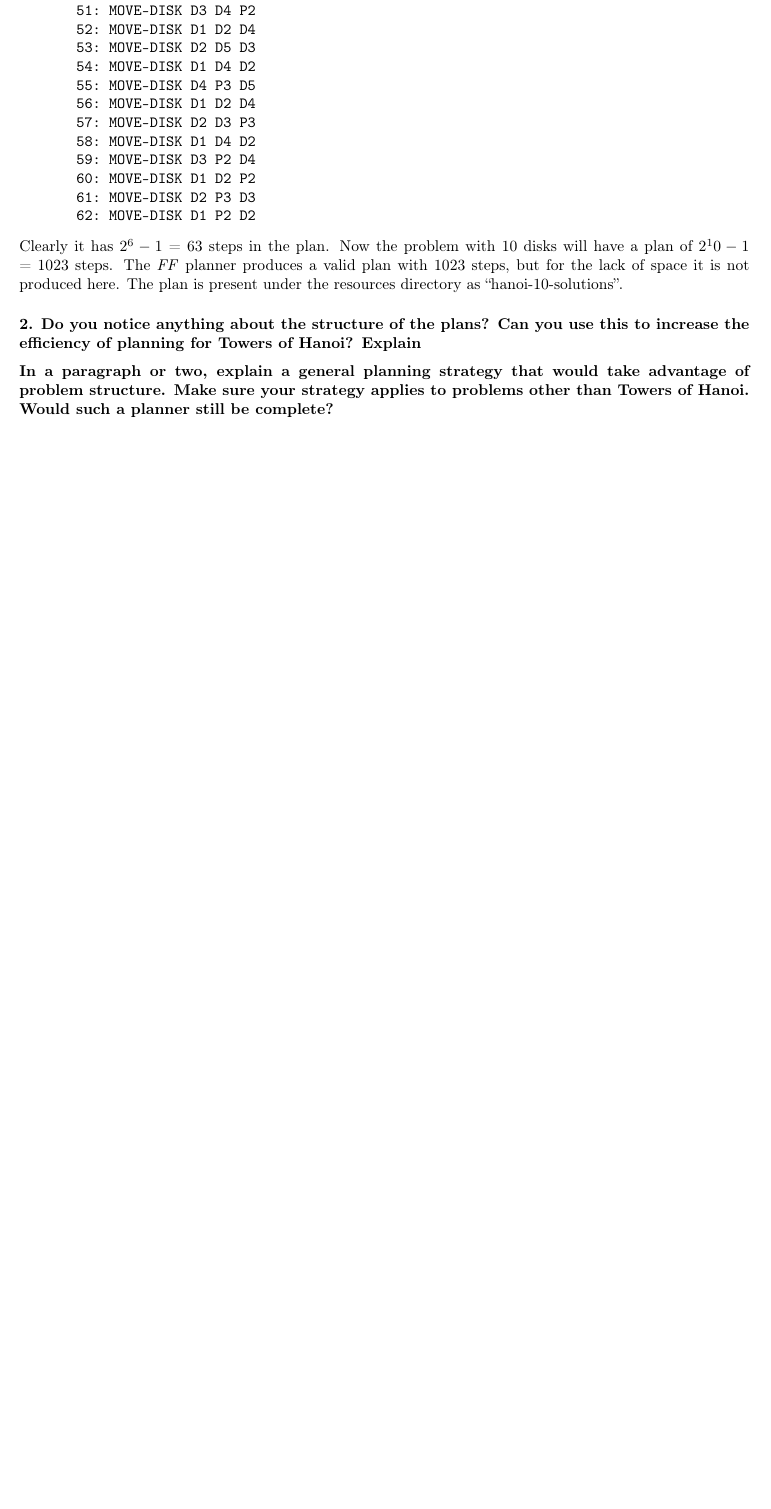
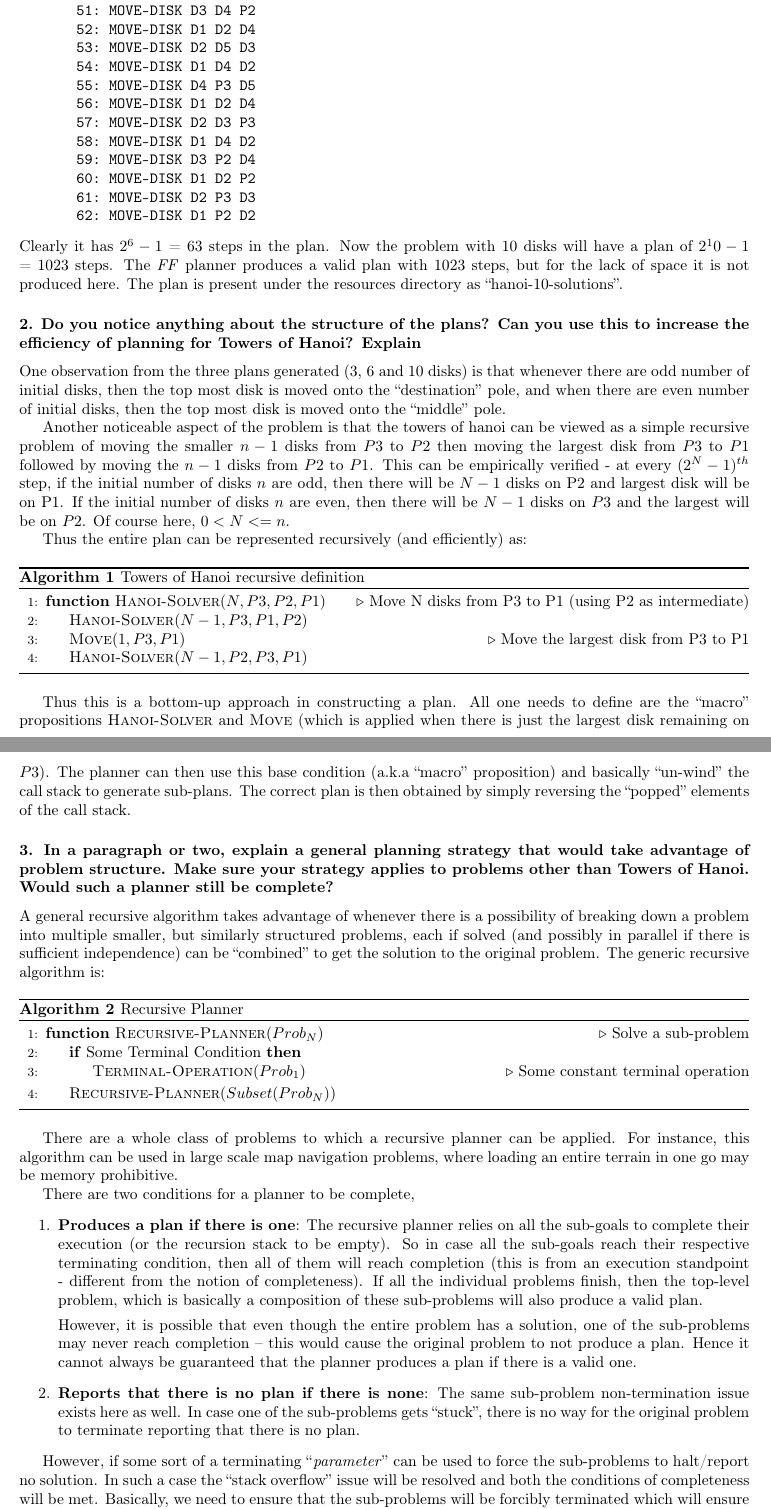
Before and after one commit to arv100kri/CS-7649-Project-1--Classical-Planning, a LaTeX document (project1.tex): part of page 5 of 5 before the commit and two parts of pages 5 and 6 of 6 after it, the two joined at a grey line, cut so that both start at the same text, the shorter picture padded with empty space. Compiled offline with pdfLaTeX.

Commit message:
Finished Sections 2, 5 in the report

```diff
--- a/project1.tex
+++ b/project1.tex
@@ -11,7 +11,8 @@ CS 4649/7649: RIP - Robot Intelligence - Planning}
 \usepackage[center]{caption}
 \usepackage{algorithm}
 \usepackage[T1]{fontenc}
-\usepackage{algpseudocode}
+\usepackage[noend]{algpseudocode}
+\usepackage{algorithm}
 \usepackage[margin=1in]{geometry}
 \usepackage[usenames,dvipsnames]{color}
 \usepackage{hyperref}
@@ -202,9 +203,57 @@ Clearly it has $2^6 - 1$ = 63 steps in the plan. Now the problem with 10 disks w
 
 \subsubsection*{2. Do you notice anything about the structure of the plans? Can you use this to increase the
 efficiency of planning for Towers of Hanoi? Explain}
-\subsubsection*{In a paragraph or two, explain a general planning strategy that would take advantage of
+One observation from the three plans generated (3, 6 and 10 disks) is that whenever there are odd number of initial disks, then the top most disk is moved onto the ``destination'' pole, and when there are even number of initial disks, then the top most disk is moved onto the ``middle'' pole.
+
+Another noticeable aspect of the problem is that the towers of hanoi can be viewed as a simple recursive problem of moving the smaller $n-1$ disks from $P3$ to $P2$ then moving the largest disk from $P3$ to $P1$ followed by moving the $n-1$ disks from $P2$ to $P1$. This can be empirically verified - at every $(2^N - 1)^{th}$ step, if the initial number of disks $n$ are odd, then there will be $N-1$ disks on P2 and largest disk will be on P1. If the initial number of disks $n$ are even, then there will be $N-1$ disks on $P3$ and the largest will be on $P2$. Of course here, $0<N<=n$.
+
+Thus the entire plan can be represented recursively (and efficiently) as:
+\begin{algorithm}
+  \caption{Towers of Hanoi recursive definition}
+  \begin{algorithmic}[1]
+    \Function{Hanoi-Solver}{$N, P3, P2, P1$}
+    \Comment{Move N disks from P3 to P1 (using P2 as intermediate)}
+		\State \Call{Hanoi-Solver}{$N-1, P3, P1, P2$}
+		\State \Call{Move}{$1, P3, P1$} \Comment{Move the largest disk from P3 to P1}
+	  	\State \Call{Hanoi-Solver}{$N-1, P2, P3, P1$}
+    \EndFunction
+  \end{algorithmic}
+\end{algorithm}
+
+Thus this is a bottom-up approach in constructing a plan. All one needs to define are the ``macro'' propositions \textsc{Hanoi-Solver} and \textsc{Move} (which is applied when there is just the largest disk remaining on $P3$). The planner can then use this base condition (a.k.a ``macro'' proposition) and basically ``un-wind'' the call stack to generate sub-plans. The correct plan is then obtained by simply reversing the ``popped'' elements of the call stack.
+
+
+\subsubsection*{3. In a paragraph or two, explain a general planning strategy that would take advantage of
 problem structure. Make sure your strategy applies to problems other than Towers of Hanoi.
 Would such a planner still be complete?}
+
+A general recursive algorithm takes advantage of whenever there is a possibility of breaking down a problem into multiple smaller, but similarly structured problems, each if solved (and possibly in parallel if there is sufficient independence) can be ``combined'' to get the solution to the original problem. The generic recursive algorithm is:
+
+\begin{algorithm}
+  \caption{Recursive Planner}
+  \begin{algorithmic}[1]
+    \Function{Recursive-Planner}{$Prob_N$}
+    \Comment{Solve a sub-problem}
+    		\If{Some Terminal Condition}
+			\State \Call{Terminal-Operation}{$Prob_1$} \Comment{Some constant terminal operation}
+		\EndIf
+		\State \Call{Recursive-Planner}{$Subset(Prob_N)$}
+    \EndFunction
+  \end{algorithmic}
+\end{algorithm}
+
+There are a whole class of problems to which a recursive planner can be applied. For instance, this algorithm can be used in large scale map navigation problems, where loading an entire terrain in one go may be memory prohibitive.
+
+There are two conditions for a planner to be complete,
+\begin{enumerate}
+\item \textbf{Produces a plan if there is one}: The recursive planner relies on all the sub-goals to complete their execution (or the recursion stack to be empty). So in case all the sub-goals reach their respective terminating condition, then all of them will reach completion (this is from an execution standpoint - different from the notion of completeness). If all the individual problems finish, then the top-level problem, which is basically a composition of these sub-problems will also produce a valid plan.
+
+However, it is possible that even though the entire problem has a solution, one of the sub-problems may never reach completion -- this would cause the original problem to not produce a plan. Hence it cannot always be guaranteed that the planner produces a plan if there is a valid one.
+
+\item \textbf{Reports that there is no plan if there is none}: The same sub-problem non-termination issue exists here as well. In case one of the sub-problems gets ``stuck'', there is no way for the original problem to terminate reporting that there is no plan.
+\end{enumerate}
+
+However, if some sort of a terminating ``\textit{parameter}'' can be used to force the sub-problems to halt/report no solution. In such a case the ``stack overflow'' issue will be resolved and both the conditions of completeness will be met. Basically, we need to ensure that the sub-problems will be forcibly terminated which will ensure that the main problem will always terminate as well!
 
 %----------------------------------End of Problem 4 ----------------------------------------------------%
 
```
Also changed, not shown: project1.pdf, 3 other files.
